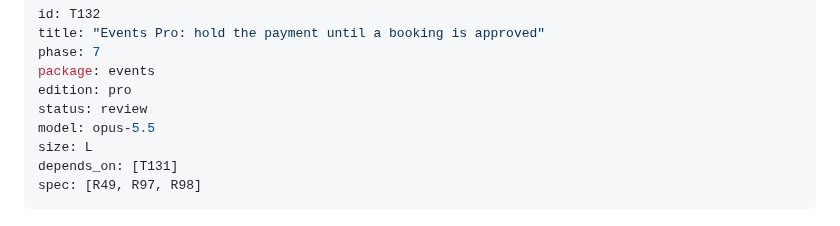
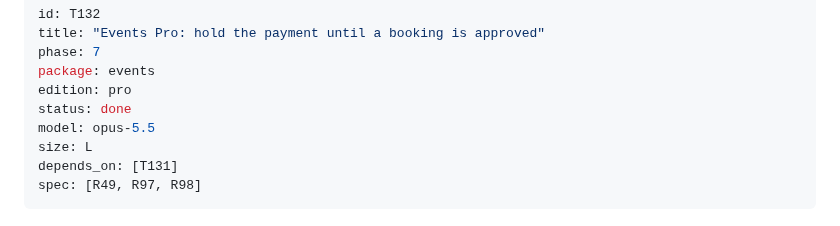
Before and after one commit to semics-uk/emdash-plugins, a Markdown page: tasks/T132-payment-holds-until-approval.md, the part around the change. GitHub-like rendering.

Commit message:
chore(T132): mark done
Co-Authored-By: Claude Opus 5.5 (1M context) <noreply@anthropic.com>
Claude-Session: https://claude.ai/code/session_01F16noC7oiT3hiZEQPwcgnD

```diff
--- a/tasks/T132-payment-holds-until-approval.md
+++ b/tasks/T132-payment-holds-until-approval.md
@@ -4,7 +4,7 @@ title: "Events Pro: hold the payment until a booking is approved"
 phase: 7
 package: events
 edition: pro
-status: review
+status: done
 model: opus-5.5
 size: L
 depends_on: [T131]
```
